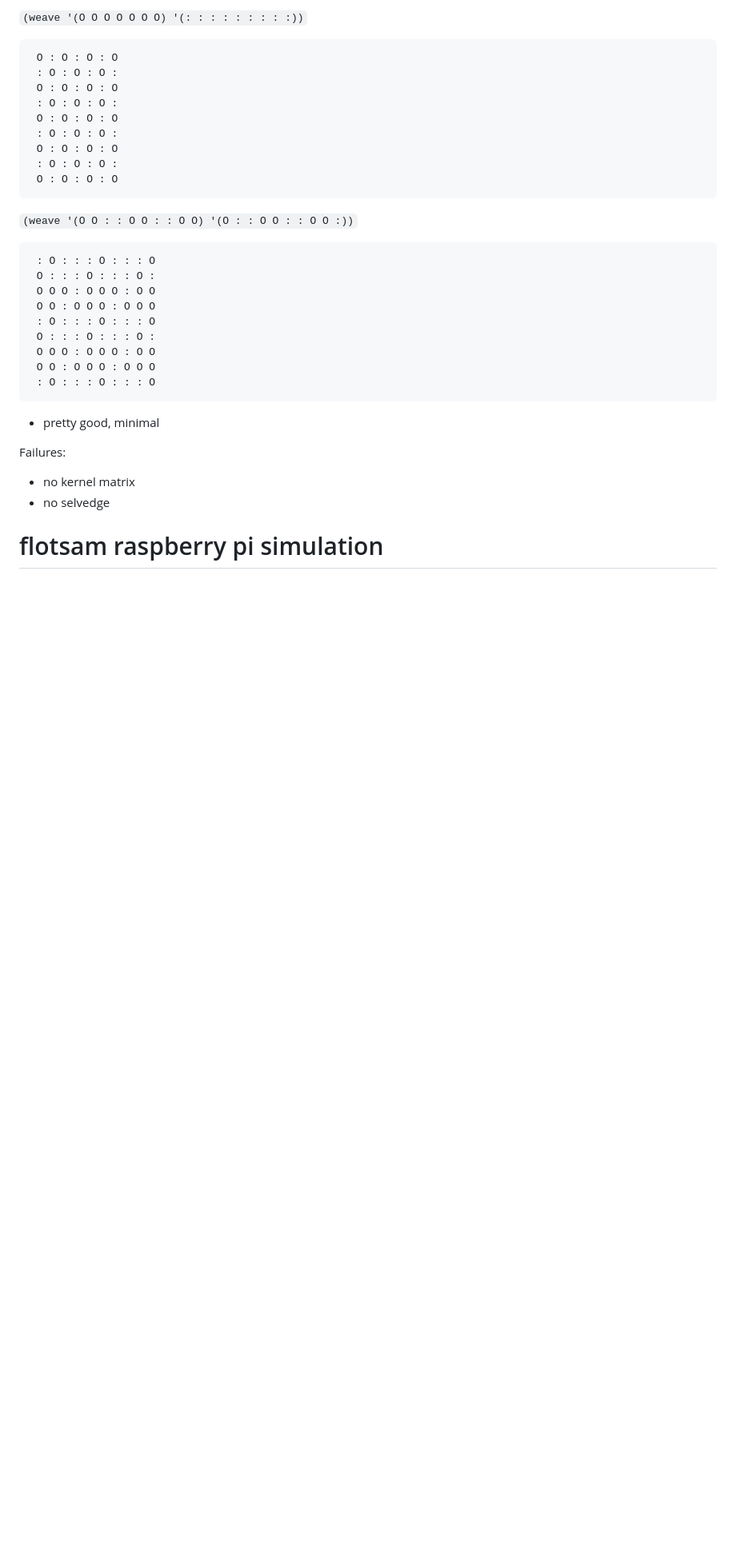
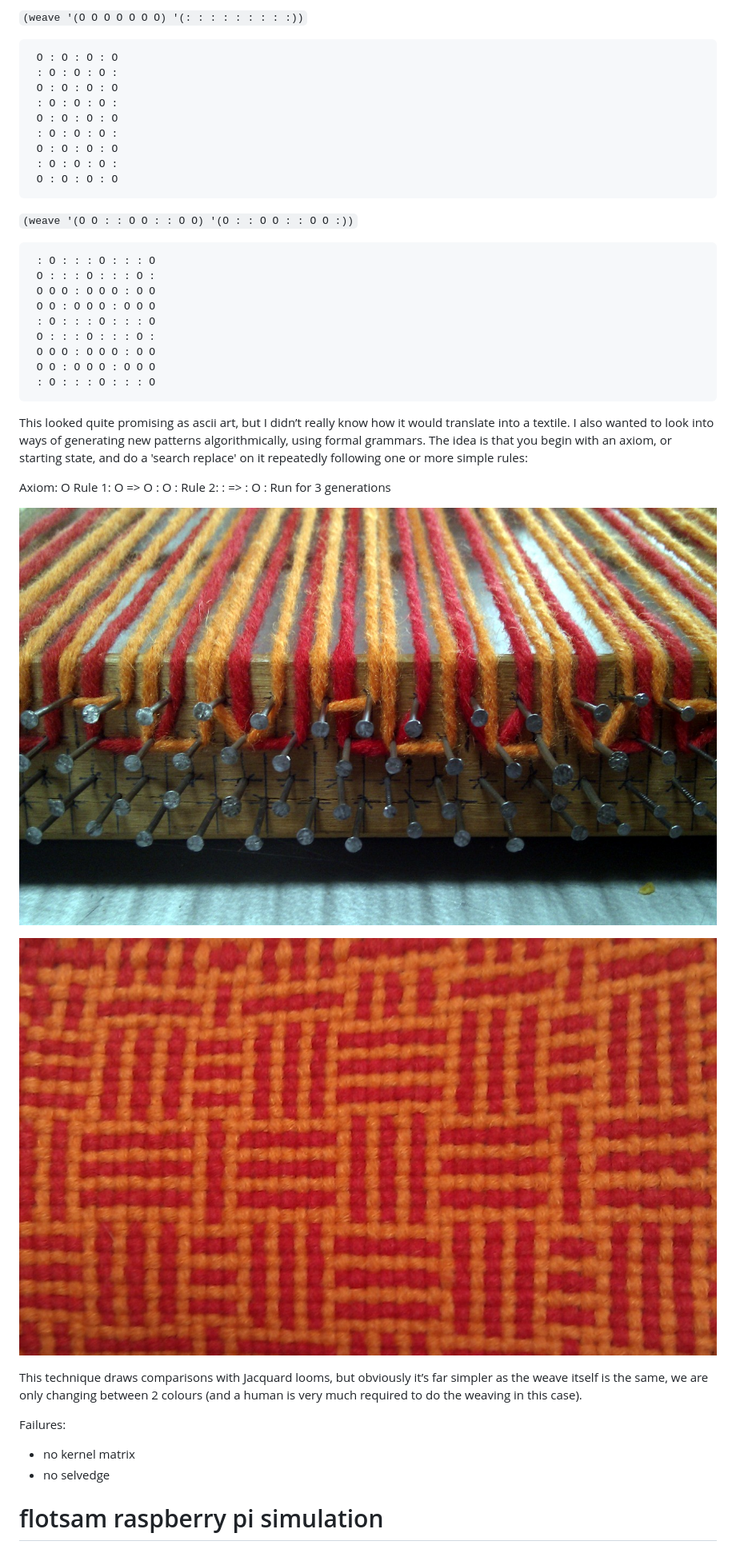
Before and after one commit to Kairotic/mistakes, a Markdown page: mistakes.md, the part around the change printed below. Shown: that part at 80% size. GitHub-like rendering; pictures changed too: figures/IMAG0376.jpg (added), figures/IMAG0378-2.jpg (added); blank space fills up the shorter version.

Commit message:
some figures and stuff

```diff
--- a/mistakes.md
+++ b/mistakes.md
@@ -58,8 +74,25 @@ eg...
      O O : O O O : O O O
      : O : : : O : : : O
 
+This looked quite promising as ascii art, but I didn’t really know how
+it would translate into a textile. I also wanted to look into ways of
+generating new patterns algorithmically, using formal grammars. The idea
+is that you begin with an axiom, or starting state, and do a 'search
+replace' on it repeatedly following one or more simple rules:
 
-- pretty good, minimal
+Axiom: O
+Rule 1: O => O : O :
+Rule 2: : => : O :
+Run for 3 generations
+
+![](figures/IMAG0376.jpg)
+
+![](figures/IMAG0378-2.jpg)
+
+This technique draws comparisons with Jacquard looms, but obviously it’s
+far simpler as the weave itself is the same, we are only changing
+between 2 colours (and a human is very much required to do the weaving
+in this case).
 
 Failures:
 - no kernel matrix
```
Also changed, not shown: other parts of mistakes.md (+45 -11 lines), figures/flotsam.jpg (added), figures/flotsam.png (added), figures/star.png (added).
